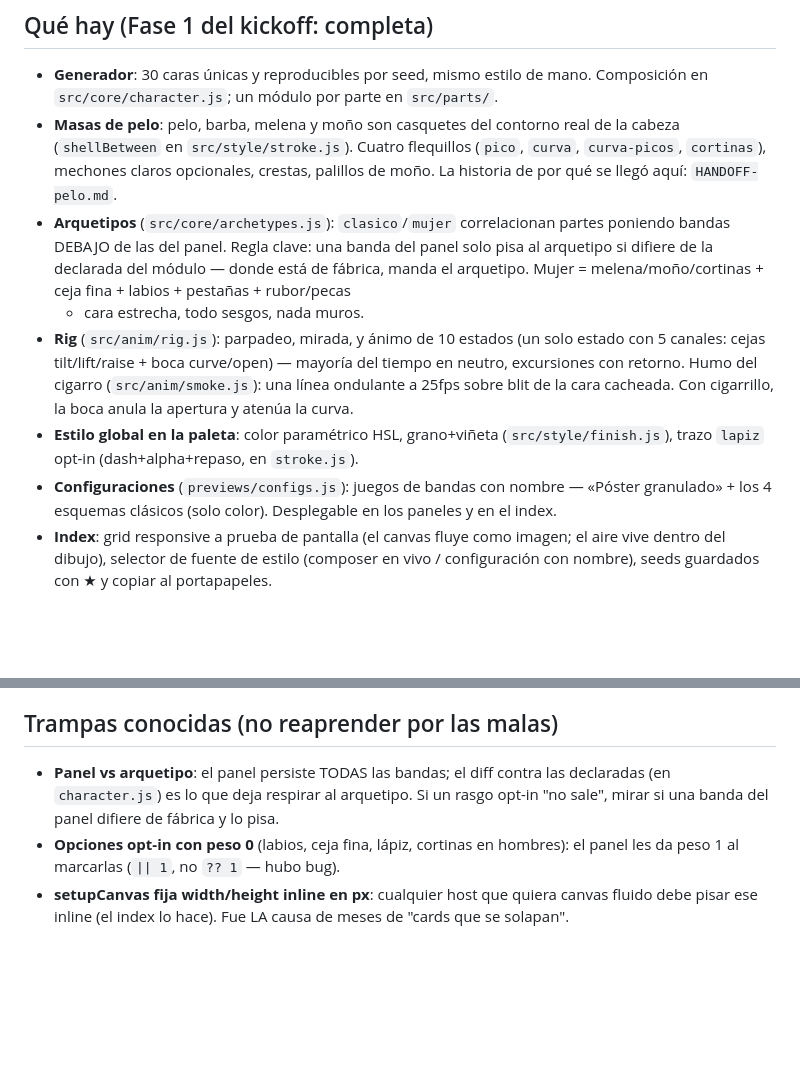
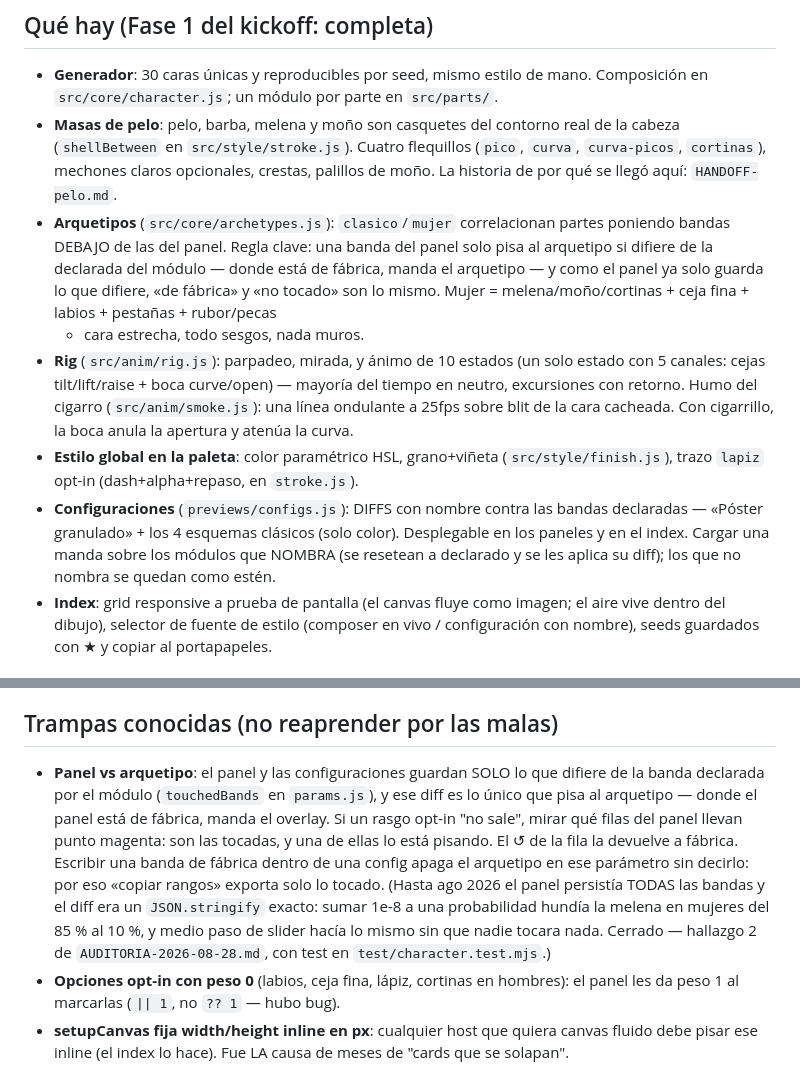
Before and after one commit to industriapolo/doodle-heads, a Markdown page: HANDOFF.md, 2 parts joined by grey strips. Drawn GitHub-style; blank space fills up the shorter version.

Commit message:
Docs: la regla del diff escrita donde se busca
CLAUDE.md, en el contrato de modulo: la banda declarada es el punto de
referencia, el panel y las configuraciones guardan solo lo que difiere, y eso es
exactamente lo que pisa al arquetipo.

HANDOFF.md: la trampa «Panel vs arquetipo» se reescribe como resuelta — como
funciona ahora y donde mirar (las filas con punto magenta, el ↺ de cada una), con
el fallo viejo entre parentesis para que nadie lo reintroduzca creyendo que
arregla algo. Y la entrada de «Configuraciones» dice que son diffs y como cargan.

AUDITORIA: §2 marcado cerrado, con lo que se hizo y el numero que se da la
vuelta.

Co-Authored-By: Claude Opus 5 <noreply@anthropic.com>

```diff
--- a/HANDOFF.md
+++ b/HANDOFF.md
@@ -14,7 +14,8 @@ Documento para arrancar sesión nueva. La arquitectura y las reglas viven en
 - **Arquetipos** (`src/core/archetypes.js`): `clasico`/`mujer` correlacionan partes
   poniendo bandas DEBAJO de las del panel. Regla clave: una banda del panel solo pisa
   al arquetipo si difiere de la declarada del módulo — donde está de fábrica, manda el
-  arquetipo. Mujer = melena/moño/cortinas + ceja fina + labios + pestañas + rubor/pecas
+  arquetipo — y como el panel ya solo guarda lo que difiere, «de fábrica» y «no tocado»
+  son lo mismo. Mujer = melena/moño/cortinas + ceja fina + labios + pestañas + rubor/pecas
   + cara estrecha, todo sesgos, nada muros.
 - **Rig** (`src/anim/rig.js`): parpadeo, mirada, y ánimo de 10 estados (un solo estado
   con 5 canales: cejas tilt/lift/raise + boca curve/open) — mayoría del tiempo en
@@ -23,9 +24,10 @@ Documento para arrancar sesión nueva. La arquitectura y las reglas viven en
   apertura y atenúa la curva.
 - **Estilo global en la paleta**: color paramétrico HSL, grano+viñeta
   (`src/style/finish.js`), trazo `lapiz` opt-in (dash+alpha+repaso, en `stroke.js`).
-- **Configuraciones** (`previews/configs.js`): juegos de bandas con nombre —
-  «Póster granulado» + los 4 esquemas clásicos (solo color). Desplegable en los
-  paneles y en el index.
+- **Configuraciones** (`previews/configs.js`): DIFFS con nombre contra las bandas
+  declaradas — «Póster granulado» + los 4 esquemas clásicos (solo color). Desplegable en
+  los paneles y en el index. Cargar una manda sobre los módulos que NOMBRA (se resetean
+  a declarado y se les aplica su diff); los que no nombra se quedan como estén.
 - **Index**: grid responsive a prueba de pantalla (el canvas fluye como imagen; el
   aire vive dentro del dibujo), selector de fuente de estilo (composer en vivo /
   configuración con nombre), seeds guardados con ★ y copiar al portapapeles.
@@ -64,9 +66,17 @@ Documento para arrancar sesión nueva. La arquitectura y las reglas viven en
 
 ## Trampas conocidas (no reaprender por las malas)
 
-- **Panel vs arquetipo**: el panel persiste TODAS las bandas; el diff contra las
-  declaradas (en `character.js`) es lo que deja respirar al arquetipo. Si un rasgo
-  opt-in "no sale", mirar si una banda del panel difiere de fábrica y lo pisa.
+- **Panel vs arquetipo**: el panel y las configuraciones guardan SOLO lo que difiere de
+  la banda declarada por el módulo (`touchedBands` en `params.js`), y ese diff es lo
+  único que pisa al arquetipo — donde el panel está de fábrica, manda el overlay. Si un
+  rasgo opt-in "no sale", mirar qué filas del panel llevan punto magenta: son las
+  tocadas, y una de ellas lo está pisando. El ↺ de la fila la devuelve a fábrica.
+  Escribir una banda de fábrica dentro de una config apaga el arquetipo en ese parámetro
+  sin decirlo: por eso «copiar rangos» exporta solo lo tocado.
+  (Hasta ago 2026 el panel persistía TODAS las bandas y el diff era un `JSON.stringify`
+  exacto: sumar 1e-8 a una probabilidad hundía la melena en mujeres del 85 % al 10 %, y
+  medio paso de slider hacía lo mismo sin que nadie tocara nada. Cerrado — hallazgo 2 de
+  `AUDITORIA-2026-08-28.md`, con test en `test/character.test.mjs`.)
 - **Opciones opt-in con peso 0** (labios, ceja fina, lápiz, cortinas en hombres): el
   panel les da peso 1 al marcarlas (`|| 1`, no `?? 1` — hubo bug).
 - **setupCanvas fija width/height inline en px**: cualquier host que quiera canvas
```
Also changed, not shown: AUDITORIA-2026-08-28.md (+5 -1 lines), CLAUDE.md (+7 -0 lines).
